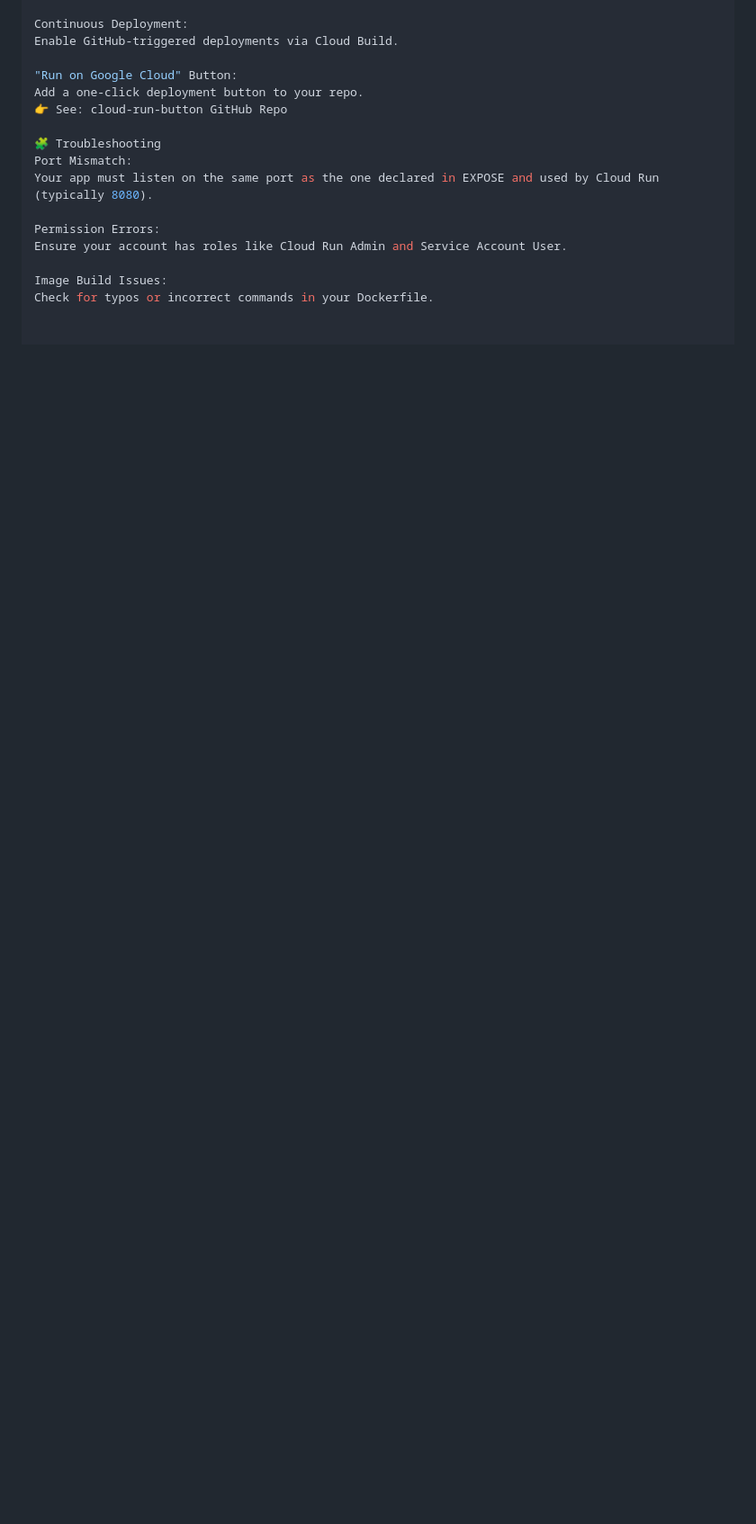
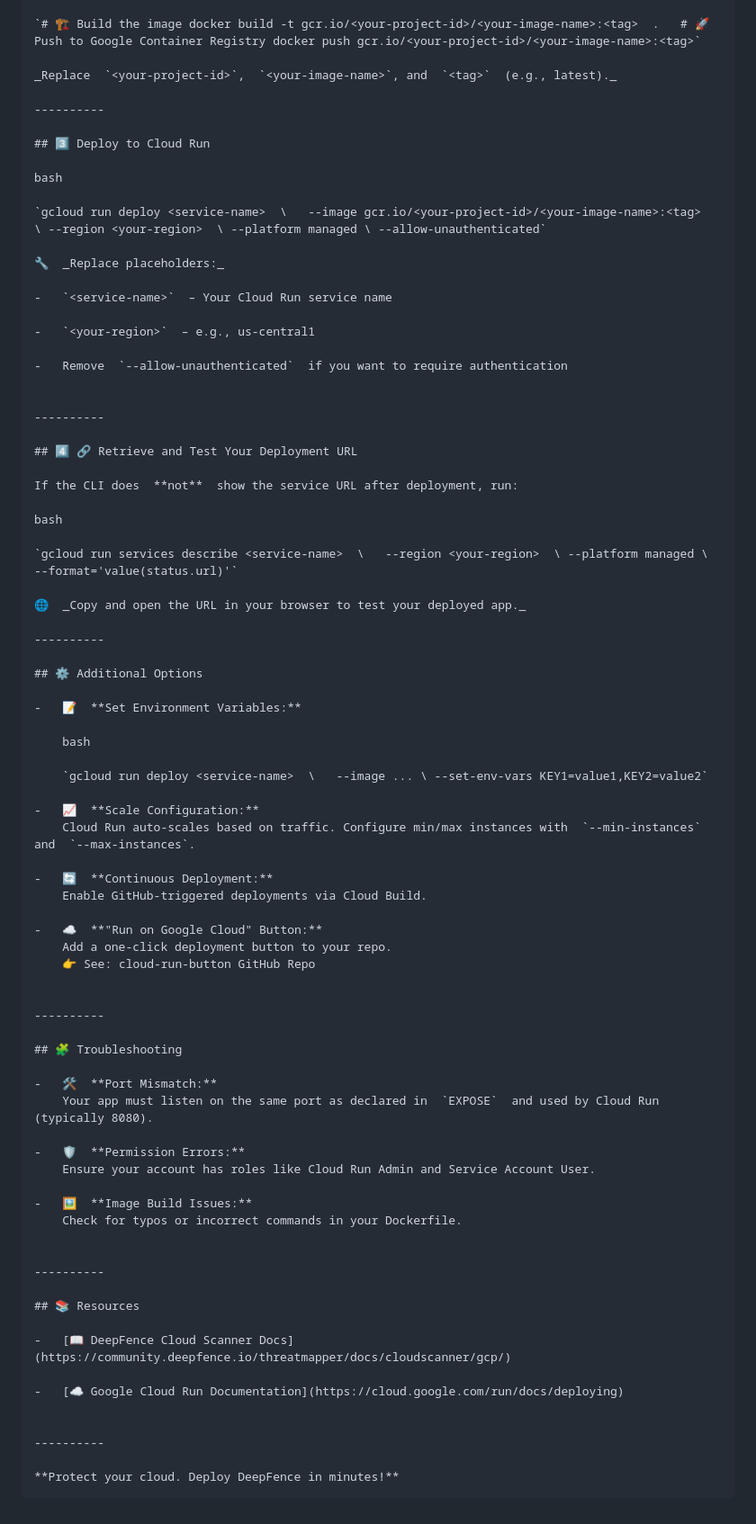
Before and after one commit to bairuboinaramadevi/DeepFence, a Markdown page: CLOUD_RUN_DEPLOYMENT.md, the part around one of its changes. Shown at 90% size. GitHub-like rendering; blank space fills up the shorter version.

```diff
--- a/CLOUD_RUN_DEPLOYMENT.md
+++ b/CLOUD_RUN_DEPLOYMENT.md
@@ -93,17 +56,81 @@ Cloud Run auto-scales based on traffic. You can configure min/max instances usin
 
-Continuous Deployment:
-Enable GitHub-triggered deployments via Cloud Build.
+	`# 🏗️ Build the image docker build -t gcr.io/<your-project-id>/<your-image-name>:<tag>  .   # 🚀 Push to Google Container Registry docker push gcr.io/<your-project-id>/<your-image-name>:<tag>`
 
-"Run on Google Cloud" Button:
-Add a one-click deployment button to your repo.
-👉 See: cloud-run-button GitHub Repo
+	_Replace  `<your-project-id>`,  `<your-image-name>`, and  `<tag>`  (e.g., latest)._
 
-🧩 Troubleshooting
-Port Mismatch:
-Your app must listen on the same port as the one declared in EXPOSE and used by Cloud Run (typically 8080).
+	----------
 
-Permission Errors:
-Ensure your account has roles like Cloud Run Admin and Service Account User.
+	## 3️⃣ Deploy to Cloud Run
 
-Image Build Issues:
-Check for typos or incorrect commands in your Dockerfile.
+	bash
+
+	`gcloud run deploy <service-name>  \   --image gcr.io/<your-project-id>/<your-image-name>:<tag>  \ --region <your-region>  \ --platform managed \ --allow-unauthenticated`
+
+	🔧  _Replace placeholders:_
+
+	-   `<service-name>`  – Your Cloud Run service name
+
+	-   `<your-region>`  – e.g., us-central1
+
+	-   Remove  `--allow-unauthenticated`  if you want to require authentication
+
+
+	----------
+
+	## 4️⃣ 🔗 Retrieve and Test Your Deployment URL
+
+	If the CLI does  **not**  show the service URL after deployment, run:
+
+	bash
+
+	`gcloud run services describe <service-name>  \   --region <your-region>  \ --platform managed \ --format='value(status.url)'`
+
+	🌐  _Copy and open the URL in your browser to test your deployed app._
+
+	----------
+
+	## ⚙️ Additional Options
+
+	-   📝  **Set Environment Variables:**
+
+	    bash
+
+	    `gcloud run deploy <service-name>  \   --image ... \ --set-env-vars KEY1=value1,KEY2=value2`
+
+	-   📈  **Scale Configuration:**
+	    Cloud Run auto-scales based on traffic. Configure min/max instances with  `--min-instances`  and  `--max-instances`.
+
+	-   🔄  **Continuous Deployment:**
+	    Enable GitHub-triggered deployments via Cloud Build.
+
+	-   ☁️  **"Run on Google Cloud" Button:**
+	    Add a one-click deployment button to your repo.
+	    👉 See: cloud-run-button GitHub Repo
+
+
+	----------
+
+	## 🧩 Troubleshooting
+
+	-   🛠️  **Port Mismatch:**
+	    Your app must listen on the same port as declared in  `EXPOSE`  and used by Cloud Run (typically 8080).
+
+	-   🛡️  **Permission Errors:**
+	    Ensure your account has roles like Cloud Run Admin and Service Account User.
+
+	-   🖼️  **Image Build Issues:**
+	    Check for typos or incorrect commands in your Dockerfile.
+
+
+	----------
+
+	## 📚 Resources
+
+	-   [📖 DeepFence Cloud Scanner Docs](https://community.deepfence.io/threatmapper/docs/cloudscanner/gcp/)
+
+	-   [☁️ Google Cloud Run Documentation](https://cloud.google.com/run/docs/deploying)
+
+
+	----------
+
+	**Protect your cloud. Deploy DeepFence in minutes!**
```
Also changed, not shown: other parts of CLOUD_RUN_DEPLOYMENT.md (+28 -65 lines).
